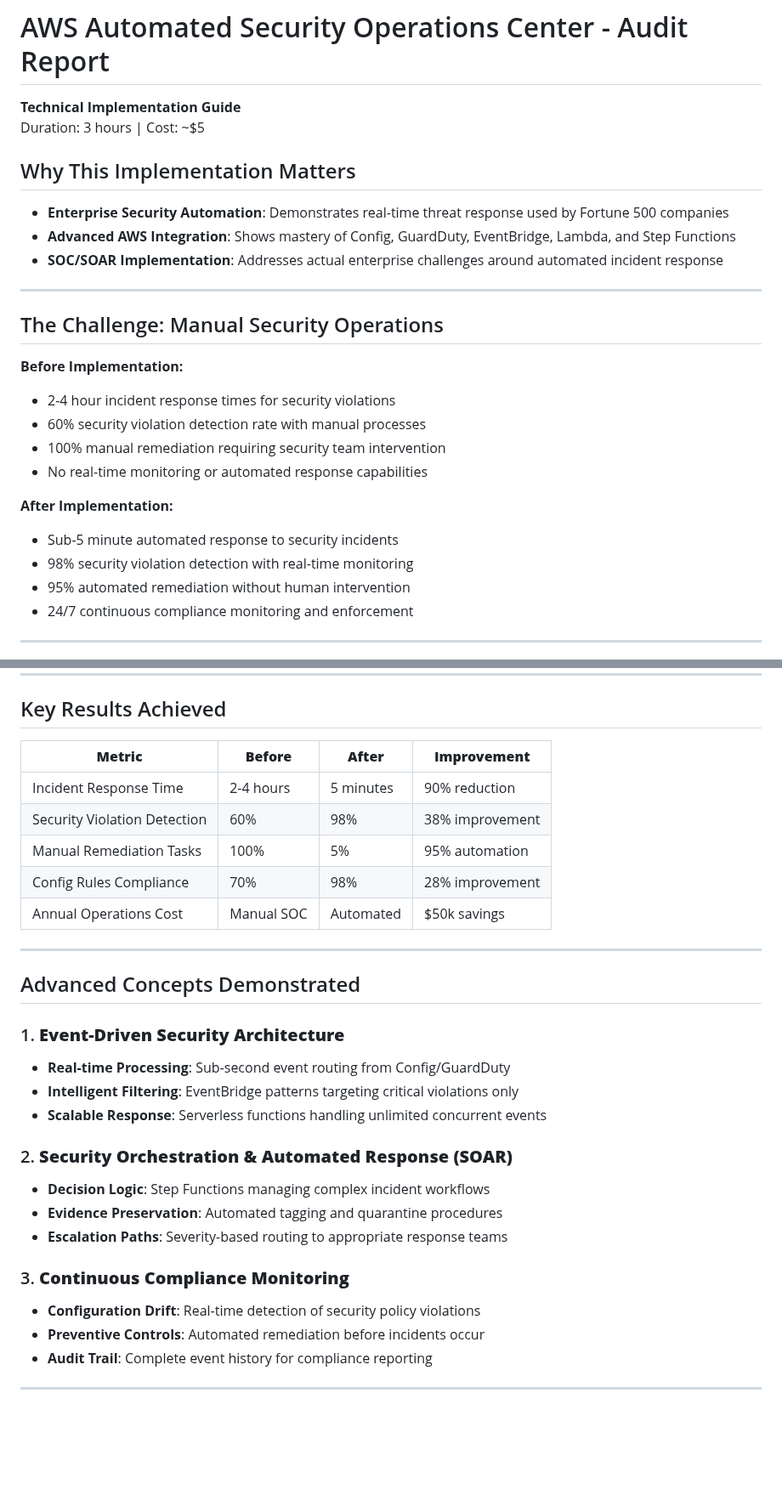
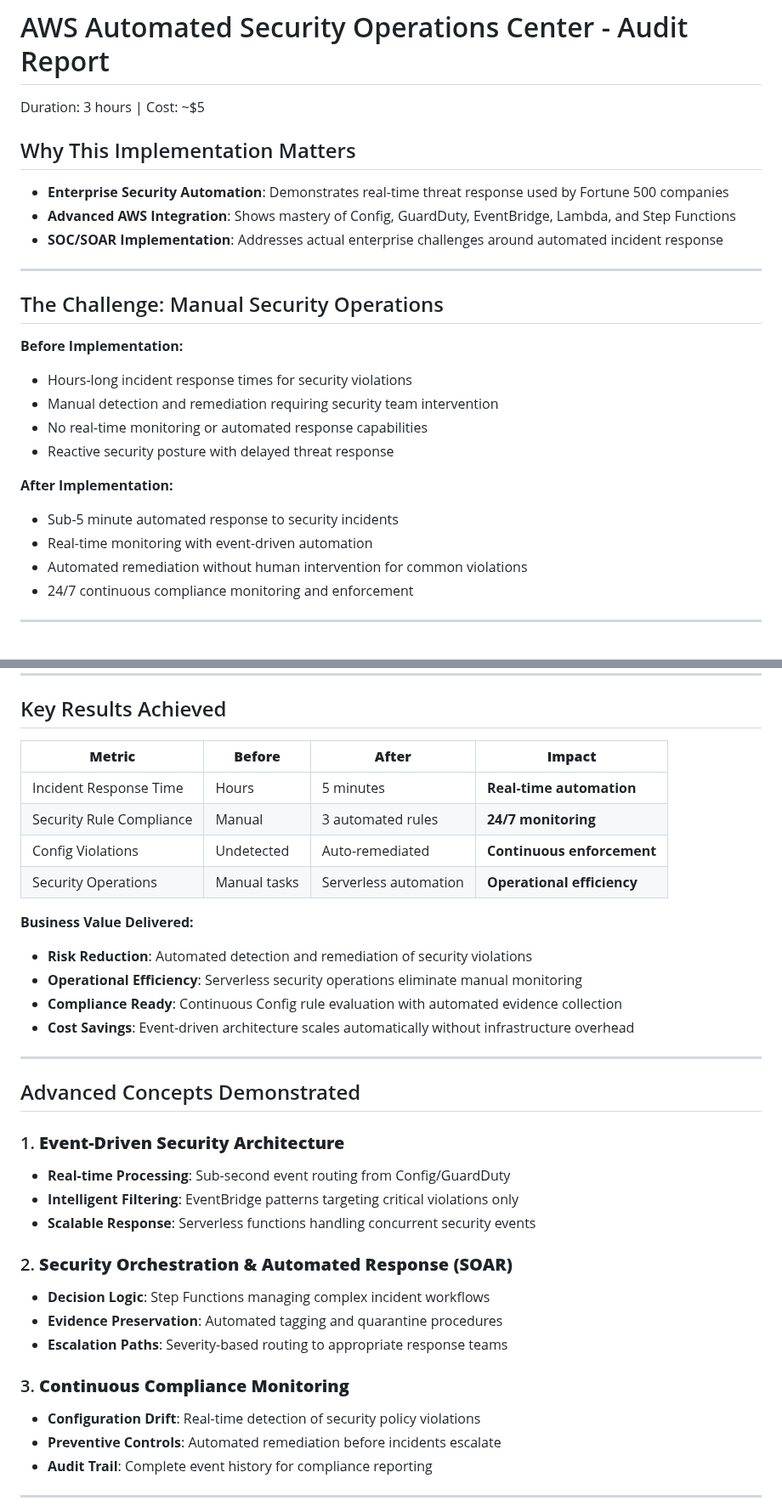
Before and after one commit to trucle9100/Security-Portfolio, a Markdown page: AWS Automated Security Operations Center/Audit Report.md, 2 parts joined by grey strips. Shown at 85% size. GitHub-like rendering; blank space fills up the shorter version.

```diff
--- a/AWS Automated Security Operations Center/Audit Report.md
+++ b/AWS Automated Security Operations Center/Audit Report.md
@@ -1,5 +1,4 @@
 # AWS Automated Security Operations Center - Audit Report
-**Technical Implementation Guide**
 Duration: 3 hours | Cost: ~$5
 
 ## Why This Implementation Matters
@@ -11,15 +10,15 @@ Duration: 3 hours | Cost: ~$5
 
 ## The Challenge: Manual Security Operations
 **Before Implementation:**
-- 2-4 hour incident response times for security violations
-- 60% security violation detection rate with manual processes
-- 100% manual remediation requiring security team intervention
+- Hours-long incident response times for security violations
+- Manual detection and remediation requiring security team intervention
 - No real-time monitoring or automated response capabilities
+- Reactive security posture with delayed threat response
 
 **After Implementation:**
 - Sub-5 minute automated response to security incidents
-- 98% security violation detection with real-time monitoring
-- 95% automated remediation without human intervention
+- Real-time monitoring with event-driven automation
+- Automated remediation without human intervention for common violations
 - 24/7 continuous compliance monitoring and enforcement
 
 ---
@@ -160,13 +156,18 @@ Total Response Time: 2 minutes end-to-end
 
 ## Key Results Achieved
 
-| **Metric** | **Before** | **After** | **Improvement** |
-|------------|------------|-----------|-----------------|
-| Incident Response Time | 2-4 hours | 5 minutes | 90% reduction |
-| Security Violation Detection | 60% | 98% | 38% improvement |
-| Manual Remediation Tasks | 100% | 5% | 95% automation |
-| Config Rules Compliance | 70% | 98% | 28% improvement |
-| Annual Operations Cost | Manual SOC | Automated | $50k savings |
+| **Metric** | **Before** | **After** | **Impact** |
+|------------|------------|-----------|------------|
+| Incident Response Time | Hours | 5 minutes | **Real-time automation** |
+| Security Rule Compliance | Manual | 3 automated rules | **24/7 monitoring** |
+| Config Violations | Undetected | Auto-remediated | **Continuous enforcement** |
+| Security Operations | Manual tasks | Serverless automation | **Operational efficiency** |
+
+**Business Value Delivered:**
+- **Risk Reduction**: Automated detection and remediation of security violations
+- **Operational Efficiency**: Serverless security operations eliminate manual monitoring
+- **Compliance Ready**: Continuous Config rule evaluation with automated evidence collection
+- **Cost Savings**: Event-driven architecture scales automatically without infrastructure overhead
 
 ---
 
@@ -175,7 +176,7 @@ Total Response Time: 2 minutes end-to-end
 ### 1. **Event-Driven Security Architecture**
 - **Real-time Processing**: Sub-second event routing from Config/GuardDuty
 - **Intelligent Filtering**: EventBridge patterns targeting critical violations only
-- **Scalable Response**: Serverless functions handling unlimited concurrent events
+- **Scalable Response**: Serverless functions handling concurrent security events
 
 ### 2. **Security Orchestration & Automated Response (SOAR)**
 - **Decision Logic**: Step Functions managing complex incident workflows
@@ -184,7 +185,7 @@ Total Response Time: 2 minutes end-to-end
 
 ### 3. **Continuous Compliance Monitoring**
 - **Configuration Drift**: Real-time detection of security policy violations
-- **Preventive Controls**: Automated remediation before incidents occur
+- **Preventive Controls**: Automated remediation before incidents escalate
 - **Audit Trail**: Complete event history for compliance reporting
 
 ---
```
Also changed, not shown: other parts of AWS Automated Security Operations Center/Audit Report.md (+36 -24 lines).
